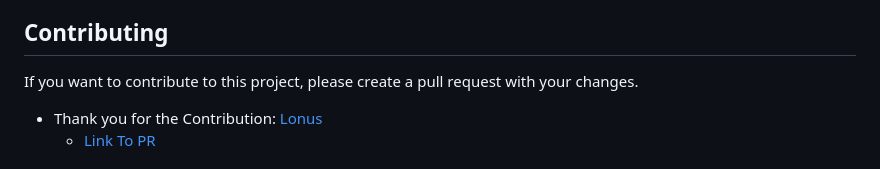
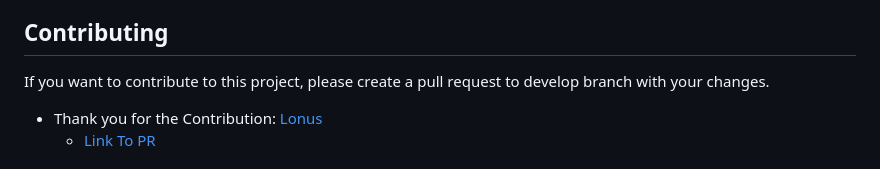
Before and after one commit to binyoon99/chatGPT3.5-fortuneTelling-AI, a Markdown page: README.md, the part around one of its changes. Rendered like a GitHub page.

```diff
--- a/README.md
+++ b/README.md
@@ -139,7 +139,7 @@ The fortune predictions generated by this website are for entertainment purposes
 
 ## **Contributing**
 
-If you want to contribute to this project, please create a pull request with your changes.
+If you want to contribute to this project, please create a pull request to develop branch with your changes.
 
 - Thank you for the Contribution: [Lonus](https://github.com/Aerglonus)
     - [Link To PR](https://github.com/binyoon99/chatGPT3.5-fortuneTelling-AI/pull/1)
```
Also changed, not shown: other parts of README.md (+1 -1 lines).
